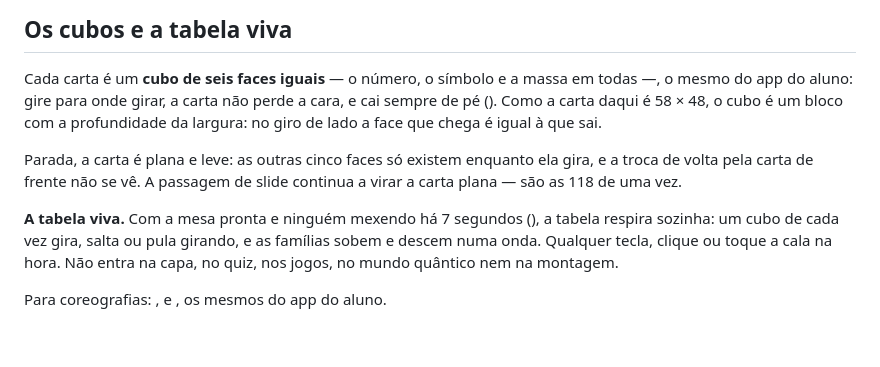
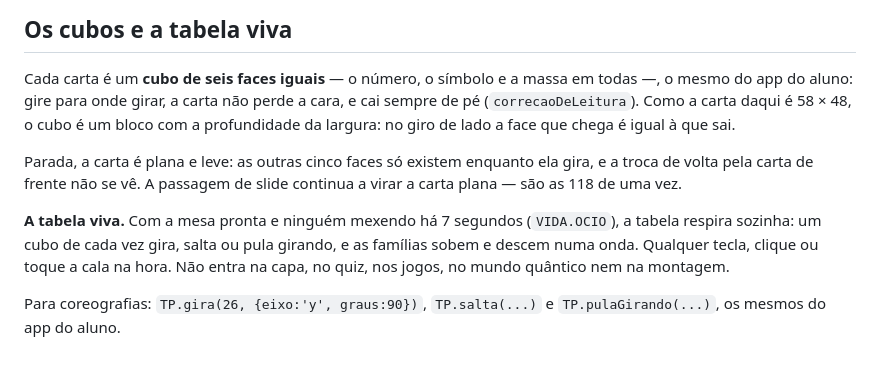
Before and after one commit to amyjr007/tabela_periodica_apresentacao, a Markdown page: README.md, the part around the change. Rendered like a GitHub page.

Commit message:
README: os nomes do codigo que o shell comeu na v1.7
As crases da secao dos cubos foram lidas como comando pelo shell e
sumiram: correcaoDeLeitura, VIDA.OCIO e as chamadas do TP voltam.

Co-Authored-By: Claude Opus 5 <noreply@anthropic.com>

```diff
--- a/README.md
+++ b/README.md
@@ -63,7 +63,7 @@ mudam o tamanho (a roda do mouse faz o mesmo), **R** devolve o slide ao lugar.
 
 Cada carta é um **cubo de seis faces iguais** — o número, o símbolo e a
 massa em todas —, o mesmo do app do aluno: gire para onde girar, a carta
-não perde a cara, e cai sempre de pé (). Como a carta
+não perde a cara, e cai sempre de pé (`correcaoDeLeitura`). Como a carta
 daqui é 58 × 48, o cubo é um bloco com a profundidade da largura: no giro
 de lado a face que chega é igual à que sai.
 
@@ -72,10 +72,10 @@ ela gira, e a troca de volta pela carta de frente não se vê. A passagem
 de slide continua a virar a carta plana — são as 118 de uma vez.
 
 **A tabela viva.** Com a mesa pronta e ninguém mexendo há 7 segundos
-(), a tabela respira sozinha: um cubo de cada vez gira, salta
+(`VIDA.OCIO`), a tabela respira sozinha: um cubo de cada vez gira, salta
 ou pula girando, e as famílias sobem e descem numa onda. Qualquer tecla,
 clique ou toque a cala na hora. Não entra na capa, no quiz, nos jogos, no
 mundo quântico nem na montagem.
 
-Para coreografias: ,  e
-, os mesmos do app do aluno.
+Para coreografias: `TP.gira(26, {eixo:'y', graus:90})`, `TP.salta(...)` e
+`TP.pulaGirando(...)`, os mesmos do app do aluno.
```
